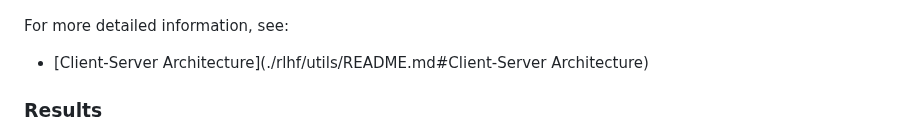
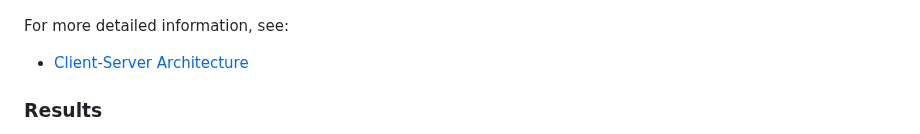
Before and after one commit to katharina-lang/rlhf, a Markdown page: README.md, the part around the change. Drawn GitHub-style.

```diff
--- a/README.md
+++ b/README.md
@@ -75,7 +75,7 @@ The user interface is designed the following way:
 ![User interface](/readme_images/UI.png)
 
 For more detailed information, see:
-- [Client-Server Architecture](./rlhf/utils/README.md#Client-Server Architecture)
+- [Client-Server Architecture](./rlhf/utils/README.md)
 
 ### Results
 TensorBoard statistics for HalfCheetah with human feedback (pink) and with synthetic feedback (yellow):
```
